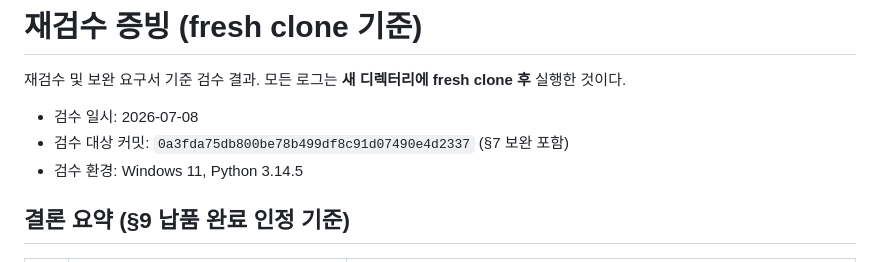
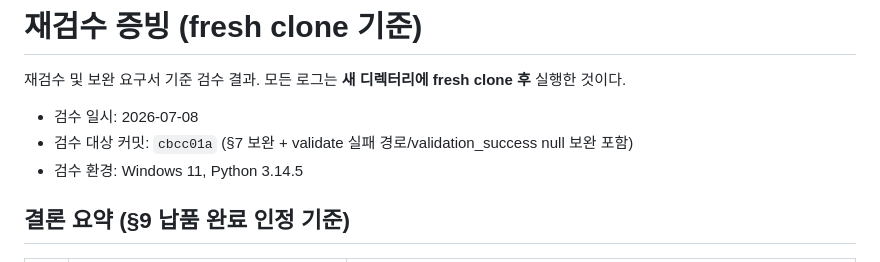
Before and after one commit to BN8624/RIM, a Markdown page: VERIFICATION.md, the part around the change. GitHub-like rendering.

Commit message:
VERIFICATION.md: 검수 대상 커밋 해시를 보완분(cbcc01a)으로 갱신
Co-Authored-By: Claude Opus 4.8 <noreply@anthropic.com>

```diff
--- a/VERIFICATION.md
+++ b/VERIFICATION.md
@@ -3,7 +3,7 @@
 재검수 및 보완 요구서 기준 검수 결과. 모든 로그는 **새 디렉터리에 fresh clone 후** 실행한 것이다.
 
 - 검수 일시: 2026-07-08
-- 검수 대상 커밋: `0a3fda75db800be78b499df8c91d07490e4d2337` (§7 보완 포함)
+- 검수 대상 커밋: `cbcc01a` (§7 보완 + validate 실패 경로/validation_success null 보완 포함)
 - 검수 환경: Windows 11, Python 3.14.5
 
 ## 결론 요약 (§9 납품 완료 인정 기준)
```
